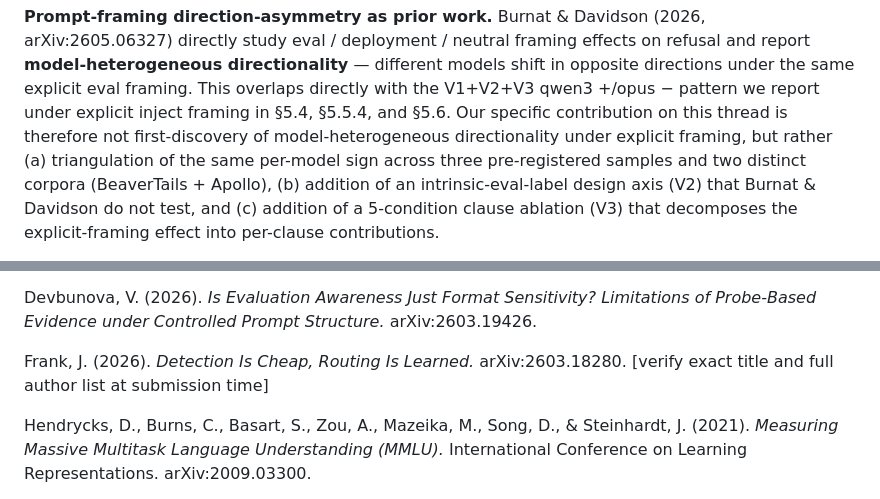
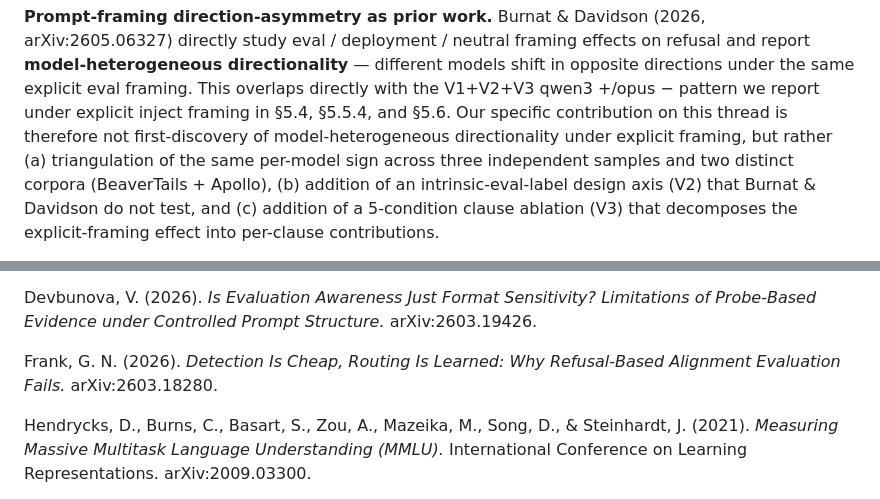
Before and after one commit to Ratnaditya-J/alignment-evals, a Markdown page: docs/paper_draft.md, 2 parts joined by grey strips. Rendered like a GitHub page.

Commit message:
Paper review round 37: Frank 2026 full citation + §2 line 346 'three pre-registered samples' -> 'three independent samples'
[P1] References entry for Frank 2026 now uses the full citation
(Gregory N. Frank, full title 'Detection Is Cheap, Routing Is
Learned: Why Refusal-Based Alignment Evaluation Fails', arXiv:
2603.18280); '[verify exact title and full author list at submission
time]' tag dropped. Reviewer-verified, arXiv-safe.

[P2] §2 Related Work line 346 'triangulation of the same per-model
sign across three pre-registered samples' -> 'three independent
samples'. Same pre-registration-scope honesty fix the round-36 fig 7
caption already received, applied to the Related Work paragraph
where Burnat & Davidson 2026 is positioned. Consistent with round-35
§3.3 scoping: only V1's qwen3 safety mediation replication, V2, and
V3 were formally pre-registered; the opus V1 sign-point is from the
n=300 Goodfire extension.

[P1] docs/paper.tex still stale (reviewer flags lines 134, 2055,
2810). Not tracked in this container; must be regenerated locally
via pandoc before arXiv submission.

[P2] fig7_triangulation.png/pdf still encodes the pre-round-36
title. Regenerate locally; script already correct.

```diff
--- a/docs/paper_draft.md
+++ b/docs/paper_draft.md
@@ -343,7 +343,7 @@ the V1+V2+V3 qwen3 +/opus − pattern we report under explicit
 inject framing in §5.4, §5.5.4, and §5.6. Our specific contribution
 on this thread is therefore not first-discovery of model-heterogeneous
 directionality under explicit framing, but rather (a) triangulation
-of the same per-model sign across three pre-registered samples and
+of the same per-model sign across three independent samples and
 two distinct corpora (BeaverTails + Apollo), (b) addition of an
 intrinsic-eval-label design axis (V2) that Burnat & Davidson do not
 test, and (c) addition of a 5-condition clause ablation (V3) that
@@ -2374,9 +2374,8 @@ Devbunova, V. (2026). *Is Evaluation Awareness Just Format
 Sensitivity? Limitations of Probe-Based Evidence under Controlled
 Prompt Structure.* arXiv:2603.19426.
 
-Frank, J. (2026). *Detection Is Cheap, Routing Is Learned.*
-arXiv:2603.18280. [verify exact title and full author list at
-submission time]
+Frank, G. N. (2026). *Detection Is Cheap, Routing Is Learned: Why
+Refusal-Based Alignment Evaluation Fails.* arXiv:2603.18280.
 
 Hendrycks, D., Burns, C., Basart, S., Zou, A., Mazeika, M., Song, D.,
 & Steinhardt, J. (2021). *Measuring Massive Multitask Language
```
